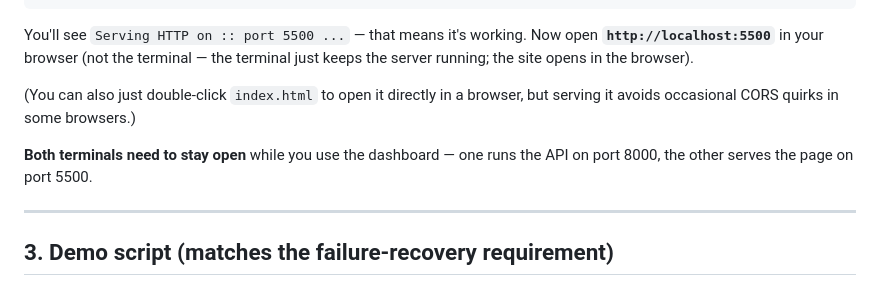
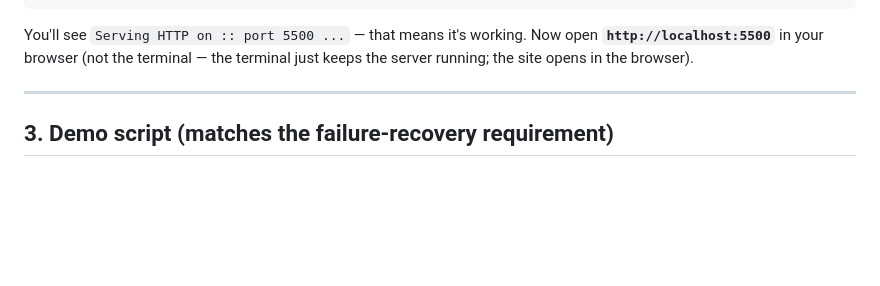
Before and after one commit to harshhhhd/razorpay-agent, a Markdown page: README.md, the part around one of its changes. Rendered like a GitHub page; blank space fills up the shorter version.

```diff
--- a/README.md
+++ b/README.md
@@ -76,11 +72,6 @@ You'll see `Serving HTTP on :: port 5500 ...` — that means it's working.
 Now open **`http://localhost:5500`** in your browser (not the terminal —
 the terminal just keeps the server running; the site opens in the browser).
 
-(You can also just double-click `index.html` to open it directly in a
-browser, but serving it avoids occasional CORS quirks in some browsers.)
-
-**Both terminals need to stay open** while you use the dashboard — one
-runs the API on port 8000, the other serves the page on port 5500.
 
 ---
 
```
Also changed, not shown: other parts of README.md (+3 -46 lines).
